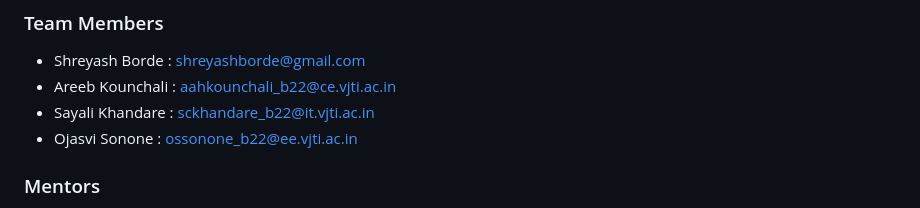
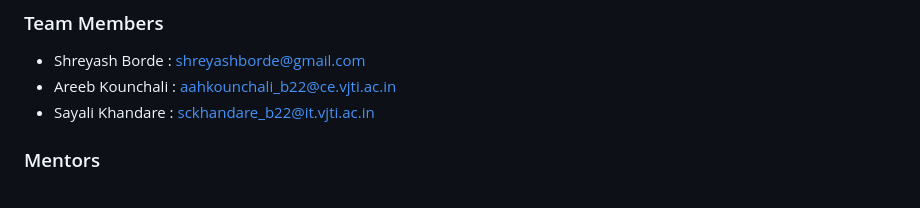
Before and after one commit to Shreyash16b/Counting_Lives, a Markdown page: README.md, the part around the change. GitHub-like rendering.

```diff
--- a/README.md
+++ b/README.md
@@ -135,7 +135,6 @@ Overall, a doctor appointment app serves as a one-stop solution for individuals
 - Shreyash Borde : shreyashborde@gmail.com
 - Areeb Kounchali : aahkounchali_b22@ce.vjti.ac.in
 - Sayali Khandare : sckhandare_b22@it.vjti.ac.in
-- Ojasvi Sonone : ossonone_b22@ee.vjti.ac.in
 
 ### Mentors
 - Rushi Jani : rvjani22@gmail.com
```
